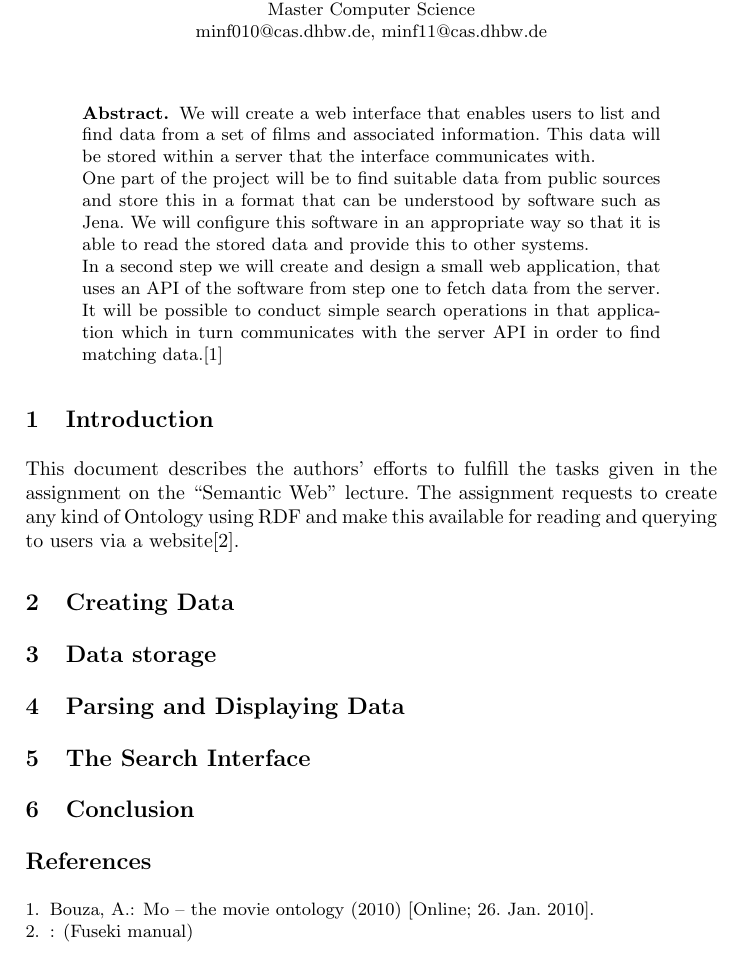
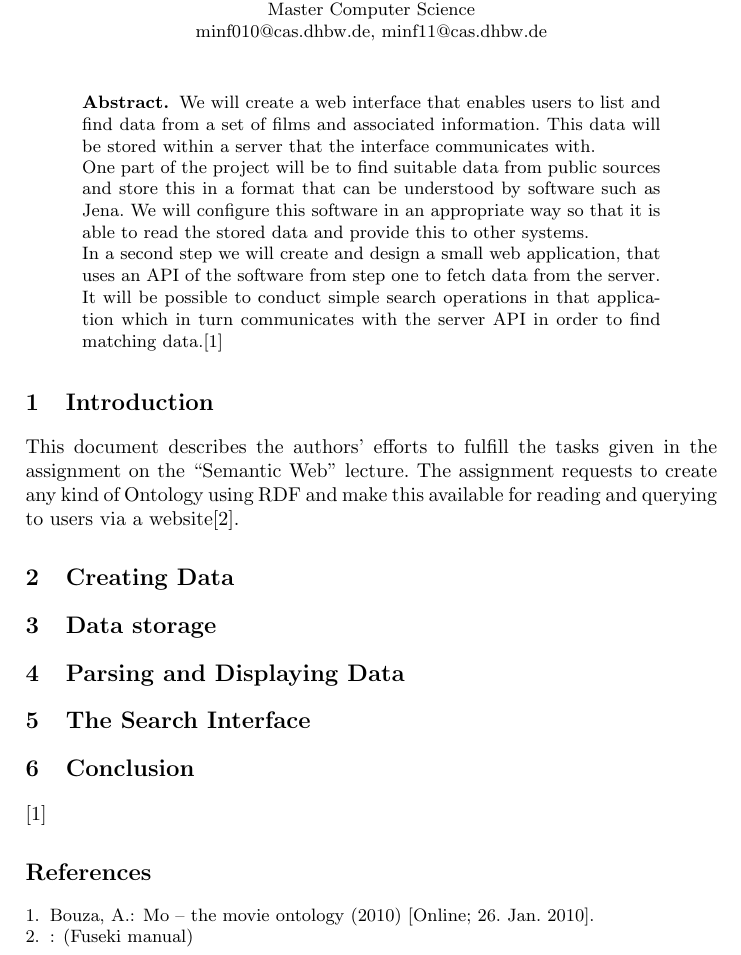
Before and after one commit to seaneble/dhbw_semanticweb, a LaTeX paper (documentation/documentation.tex, which reads documentation/src/intro.tex): part of the page, cut so that both start at the same text. Compiled offline with LaTeX, dvips and Ghostscript.

Commit message:
restructured tex folder

```diff
--- a/documentation/documentation.tex
+++ b/documentation/documentation.tex
@@ -22,18 +22,12 @@ One part of the project will be to find suitable data from public sources and st
 In a second step we will create and design a small web application, that uses an API of the software from step one to fetch data from the server. It will be possible to conduct simple search operations in that application which in turn communicates with the server API in order to find matching data.\cite{bouza:movieontology}
 \end{abstract}
 
-\section{Introduction}
-This document describes the authors' efforts to fulfill the tasks given in the assignment on the ``Semantic Web'' lecture. The assignment requests to create any kind of Ontology using RDF and make this available for reading and querying to users via a website\cite{FusekiManual}.
-
-\section{Creating Data}
-
-\section{Data storage}
-
-\section{Parsing and Displaying Data}
-
-\section{The Search Interface}
-
-\section{Conclusion}
+\input{src/intro.tex}
+\input{src/data.tex}
+\input{src/storage.tex}
+\input{src/mechanism.tex}
+\input{src/interface.tex}
+\input{src/conclusion.tex}
 
 \bibliographystyle{splncs}
 \bibliography{documentation}
--- /dev/null
+++ b/documentation/src/intro.tex
@@ -0,0 +1,2 @@
+\section{Introduction}
+This document describes the authors' efforts to fulfill the tasks given in the assignment on the ``Semantic Web'' lecture. The assignment requests to create any kind of Ontology using RDF and make this available for reading and querying to users via a website\cite{FusekiManual}.
```
Also changed, not shown: documentation/src/conclusion.tex (added, +3 -0 lines), documentation/src/data.tex (added, +1 -0 lines), documentation/src/interface.tex (added, +1 -0 lines), documentation/src/mechanism.tex (added, +1 -0 lines), documentation/src/storage.tex (added, +1 -0 lines), documentation/documentation.pdf, 3 other files.
